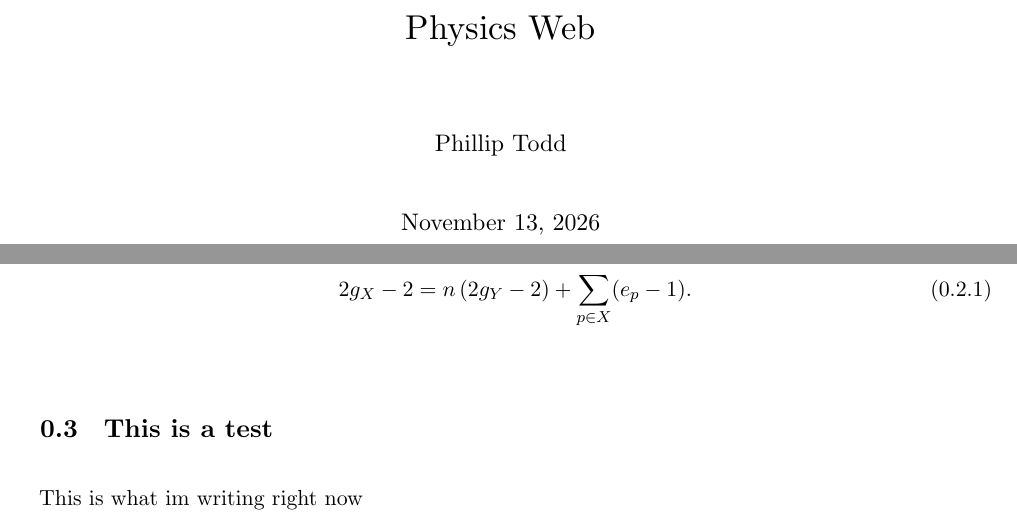
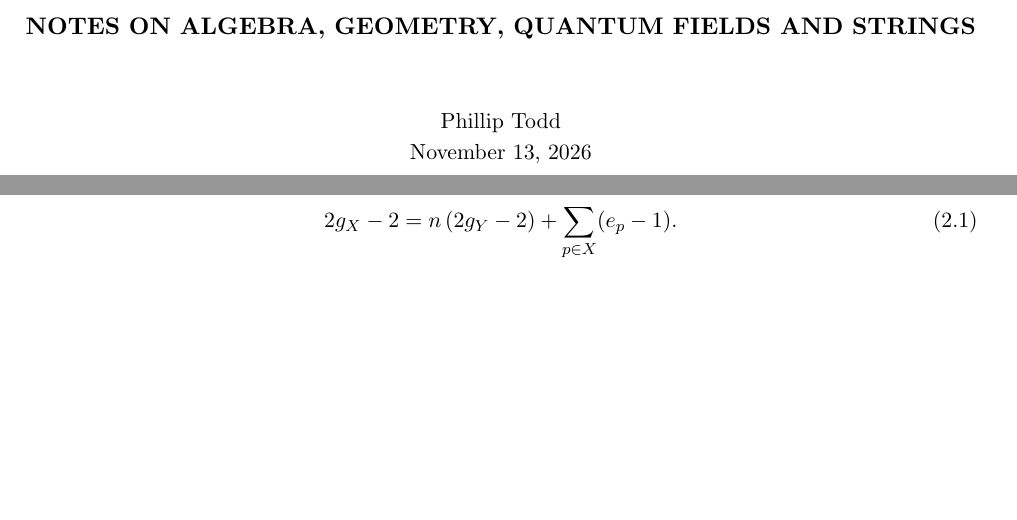
Before and after one commit to park-yn/notes, a LaTeX document (book.tex): two parts of pages 1 and 2 of 2, joined at a grey line, cut at the place of the change, the shorter picture padded with empty space. Compiled offline with XeLaTeX.

Commit message:
Refactor book.tex to use article class and update content
Changed document class from 'book' to 'article' and updated title and author information. Modified structure to include a new document heading and removed spine section.

```diff
--- a/book.tex
+++ b/book.tex
@@ -10,12 +8,11 @@
 \begin{document}
-\maketitle
+
+\documentheading{Notes on algebra, geometry, quantum fields and strings}{Phillip Todd \\ \today}
 \tableofcontents
-
-\spine{Riemann surfaces}
-Bridge: a paragraph on why this chapter is here and what it assumes.
+\clearpage
 
 \input{docs/covering-spaces}
 \input{docs/branched-covers}
-\input{docs/test}
+\stubsection{Moduli spaces}
 
 \end{document}
```
Also changed, not shown: book.tex (8 more changed lines).
